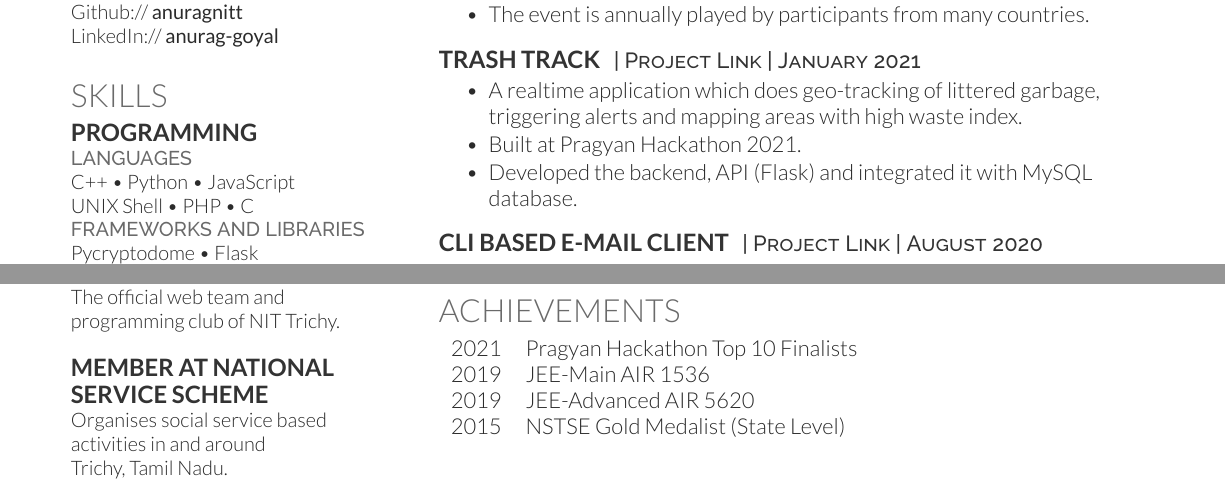
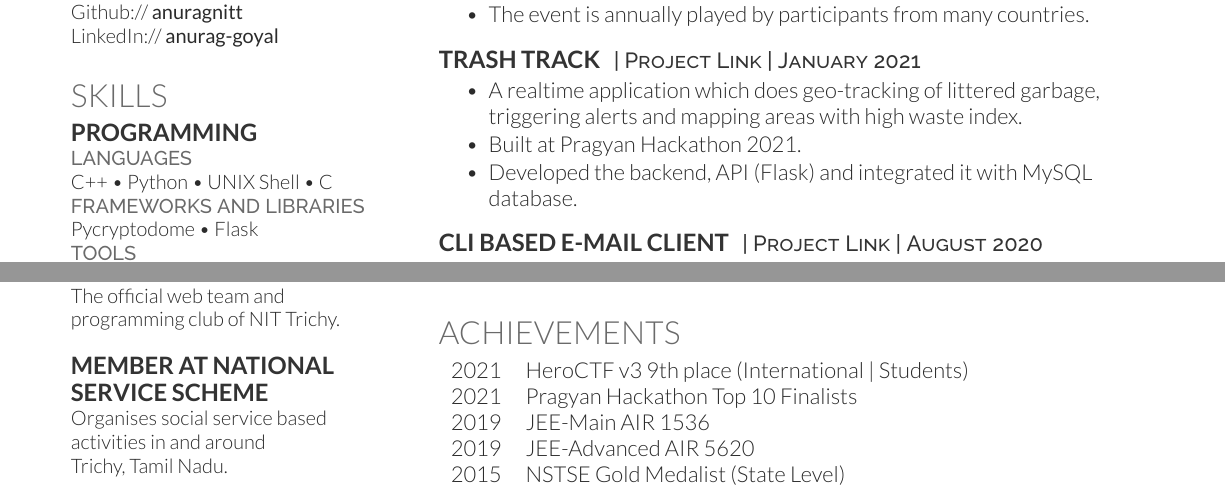
Before and after one commit to anuragnitt/anuragnitt, a LaTeX CV (resume/resume.tex): two parts of the page, joined at a grey line, cut so that both start at the same text. The pictures show the PDF file resume/resume.pdf that the author committed with the source.

Commit message:
[Update] Add HeroCTF in resume

```diff
--- a/resume/resume.tex
+++ b/resume/resume.tex
@@ -111,8 +111,7 @@ LinkedIn://  \href{https://www.linkedin.com/in/anurag-goyal-b5884a1ab/}{\bf anur
 \section{Skills}
 \subsection{Programming}
 \location{LANGUAGES}
-C++ \textbullet{} Python \textbullet{} JavaScript \\
-UNIX Shell \textbullet{} PHP \textbullet{} C \\
+C++ \textbullet{} Python \textbullet{} UNIX Shell \textbullet{} C \\
 \location{FRAMEWORKS AND LIBRARIES}
 Pycryptodome \textbullet{} Flask \\
 \location{TOOLS}
@@ -222,6 +221,7 @@ Trichy, Tamil Nadu.
 
 \section{Achievements}
 \begin{tabular}{rll}
+2021         & HeroCTF v3 9th place (International | Students) \\
 2021         & Pragyan Hackathon Top 10 Finalists \\
 2019	     & JEE-Main AIR 1536 \\
 2019	     & JEE-Advanced AIR 5620 \\
```
Also changed, not shown: resume/resume.pdf.
